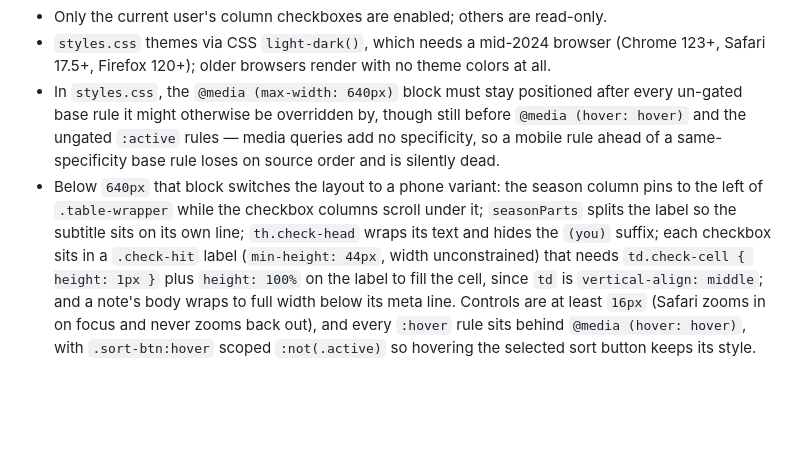
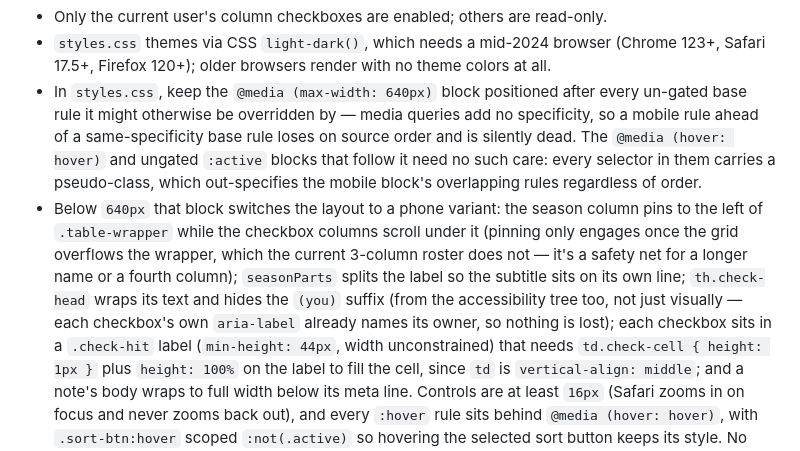
Before and after one commit to jluszcz/Outwatch, a Markdown page: CLAUDE.md, the part around the change. GitHub-like rendering; blank space fills up the shorter version.

Commit message:
docs: correct CLAUDE.md's phone-layout ordering claim and note two more facts
Final whole-branch review fix wave:

- The ordering rule for the 640px block was stated too strongly: it must
  stay after every un-gated base rule (true, and the reason a past bug
  happened), but does NOT need to stay before the hover/active blocks —
  every selector in those carries a pseudo-class, which out-specifies the
  mobile block's overlapping rules regardless of source order. Verified
  this by enumerating every mobile-block selector that has a same-named
  counterpart in the later blocks and comparing specificity for each pair.
- Note that the pinned season column only engages once the grid actually
  overflows `.table-wrapper` — the current 3-column roster never does, at
  any of the three supported widths, so this is presently a safety net for
  a longer name or a fourth column rather than something visibly active.
- Note that hiding the `(you)` suffix on phones removes it from the
  accessibility tree too, not just the layout — an acceptable trade since
  every checkbox's own aria-label already names its owner.

Co-Authored-By: Claude Opus 5 <noreply@anthropic.com>

```diff
--- a/CLAUDE.md
+++ b/CLAUDE.md
@@ -187,16 +187,22 @@ names and emails out of source control. `seed.sql` holds only optional sample
 - `styles.css` themes via CSS `light-dark()`, which needs a mid-2024 browser
   (Chrome 123+, Safari 17.5+, Firefox 120+); older browsers render with no
   theme colors at all.
-- In `styles.css`, the `@media (max-width: 640px)` block must stay positioned
-  after every un-gated base rule it might otherwise be overridden by, though
-  still before `@media (hover: hover)` and the ungated `:active` rules —
-  media queries add no specificity, so a mobile rule ahead of a
-  same-specificity base rule loses on source order and is silently dead.
+- In `styles.css`, keep the `@media (max-width: 640px)` block positioned
+  after every un-gated base rule it might otherwise be overridden by — media
+  queries add no specificity, so a mobile rule ahead of a same-specificity
+  base rule loses on source order and is silently dead. The
+  `@media (hover: hover)` and ungated `:active` blocks that follow it need no
+  such care: every selector in them carries a pseudo-class, which
+  out-specifies the mobile block's overlapping rules regardless of order.
 - Below `640px` that block switches the layout to a phone variant: the season
   column pins to the left of `.table-wrapper` while the checkbox columns
-  scroll under it; `seasonParts` splits the label so the subtitle sits on its
-  own line; `th.check-head` wraps its text and hides the `(you)` suffix; each
-  checkbox sits in a `.check-hit` label (`min-height: 44px`, width
+  scroll under it (pinning only engages once the grid overflows the wrapper,
+  which the current 3-column roster does not — it's a safety net for a
+  longer name or a fourth column); `seasonParts` splits the label so the
+  subtitle sits on its own line; `th.check-head` wraps its text and hides the
+  `(you)` suffix (from the accessibility tree too, not just visually — each
+  checkbox's own `aria-label` already names its owner, so nothing is lost);
+  each checkbox sits in a `.check-hit` label (`min-height: 44px`, width
   unconstrained) that needs `td.check-cell { height: 1px }` plus
   `height: 100%` on the label to fill the cell, since `td` is
   `vertical-align: middle`; and a note's body wraps to full width below its
```
